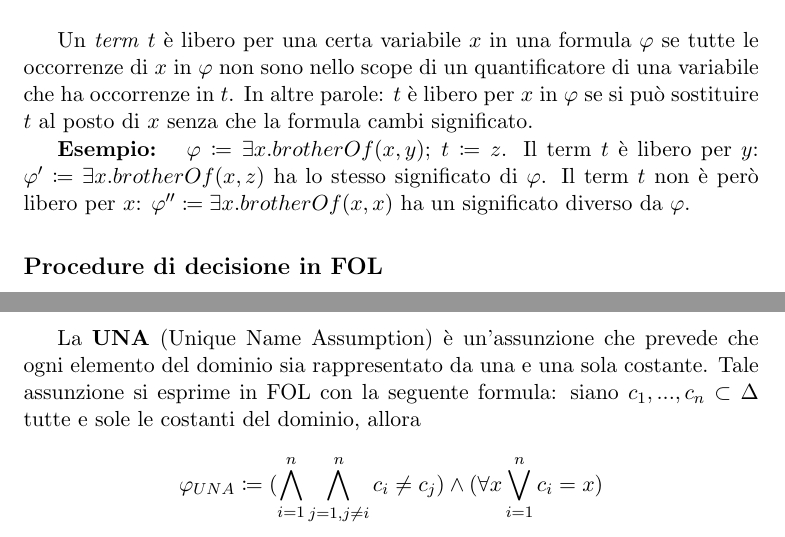
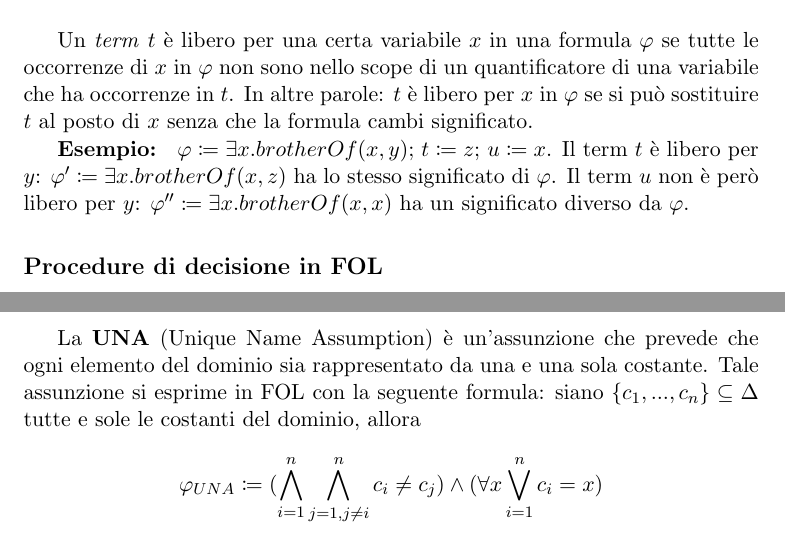
Before and after one commit to gik98/unitn18-logics, a LaTeX book (main.tex, which reads fol-intro.tex): two parts of pages 12 and 14 of 16, joined at a grey line, cut so that both start at the same text. Compiled offline with pdfLaTeX.

Commit message:
Corretto errore nell'esempio su free/bound variables e sostituzione di terms.
Modificata spaziatura nell'esempio su proposizioni e funzioni

```diff
--- a/fol-intro.tex
+++ b/fol-intro.tex
@@ -90,7 +91,7 @@ Una formula $\varphi$ è \textbf{closed} se non contiene alcuna variabile libera
 
 Un \textit{term} $t$ è libero per una certa variabile $x$ in una formula $\varphi$ se tutte le occorrenze di $x$ in $\varphi$ non sono nello scope di un quantificatore di una variabile che ha occorrenze in $t$. In altre parole: $t$ è libero per $x$ in $\varphi$ se si può sostituire $t$ al posto di $x$ senza che la formula cambi significato.
 
-\textbf{Esempio: } $\varphi \coloneqq \exists x. brotherOf(x, y)$; $t \coloneqq z$. Il term $t$ è libero per $y$: $\varphi' \coloneqq \exists x. brotherOf(x, z)$ ha lo stesso significato di $\varphi$. Il term $t$ non è però libero per $x$: $\varphi'' \coloneqq \exists x. brotherOf(x, x)$ ha un significato diverso da $\varphi$.
+\textbf{Esempio: } $\varphi \coloneqq \exists x. brotherOf(x, y)$; $t \coloneqq z$; $u \coloneqq x$. Il term $t$ è libero per $y$: $\varphi' \coloneqq \exists x. brotherOf(x, z)$ ha lo stesso significato di $\varphi$. Il term $u$ non è però libero per $y$: $\varphi'' \coloneqq \exists x. brotherOf(x, x)$ ha un significato diverso da $\varphi$.
 
 \subsection{Procedure di decisione in FOL}
 Innanzitutto è necessario definire quando una interpretazione è modello di una formula in FOL. Si osservi che, in presenza di variabili libere, il significato della variabile non è definito finché non viene effettuato un \textit{assignment}. Scelte diverse degli \textit{assignment} possono determinare se un'interpretazione è o non è modello di una formula $\varphi$.
@@ -148,7 +149,7 @@ $$Employee(x, y, x, z)$$
 
 \subsection{Unique Name Assumption}
 
-La \textbf{UNA} (Unique Name Assumption) è un'assunzione che prevede che ogni elemento del dominio sia rappresentato da una e una sola costante. Tale assunzione si esprime in FOL con la seguente formula: siano ${c_1, ..., c_n} \subset \Delta$ tutte e sole le costanti del dominio, allora
+La \textbf{UNA} (Unique Name Assumption) è un'assunzione che prevede che ogni elemento del dominio sia rappresentato da una e una sola costante. Tale assunzione si esprime in FOL con la seguente formula: siano $\lbrace c_1, ..., c_n \rbrace \subseteq \Delta$ tutte e sole le costanti del dominio, allora
 $$ \varphi_{UNA} \coloneqq (\bigwedge\limits_{i=1}^n \bigwedge\limits_{j=1,j\neq i}^n c_i \neq c_j) \land (\forall x \bigvee\limits_{i = 1}^n c_i = x)$$
 
 \subsection{Grounding}
```
Also changed, not shown: fol-intro.tex (5 more changed lines).
